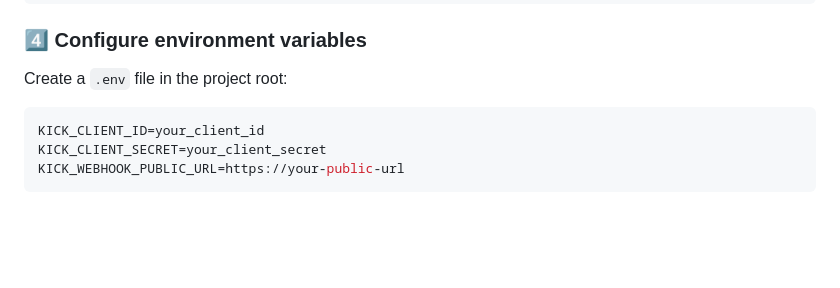
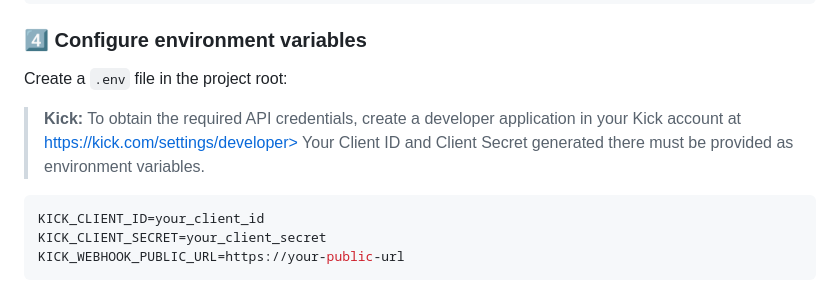
Before and after one commit to AnthonyMosley/OpenStreamKit, a Markdown page: readme.md, the part around the change. Rendered like a GitHub page; blank space fills up the shorter version.

Commit message:
forgot some details

````diff
--- a/readme.md
+++ b/readme.md
@@ -154,7 +154,10 @@ pip install -r requirements.txt
 
 ### 4️⃣ Configure environment variables
 Create a `.env` file in the project root:
-
+>**Kick:**
+>To obtain the required API credentials, create a developer application in your Kick account at
+>https://kick.com/settings/developer>
+>Your Client ID and Client Secret generated there must be provided as environment variables.
 ```env
 KICK_CLIENT_ID=your_client_id
 KICK_CLIENT_SECRET=your_client_secret
````
